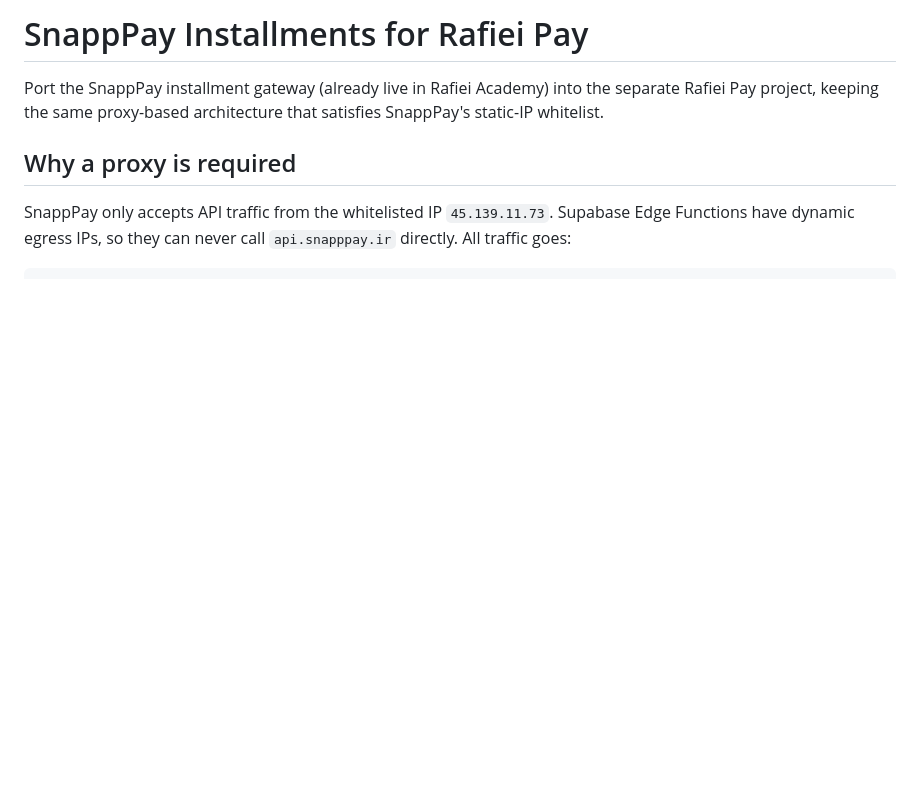
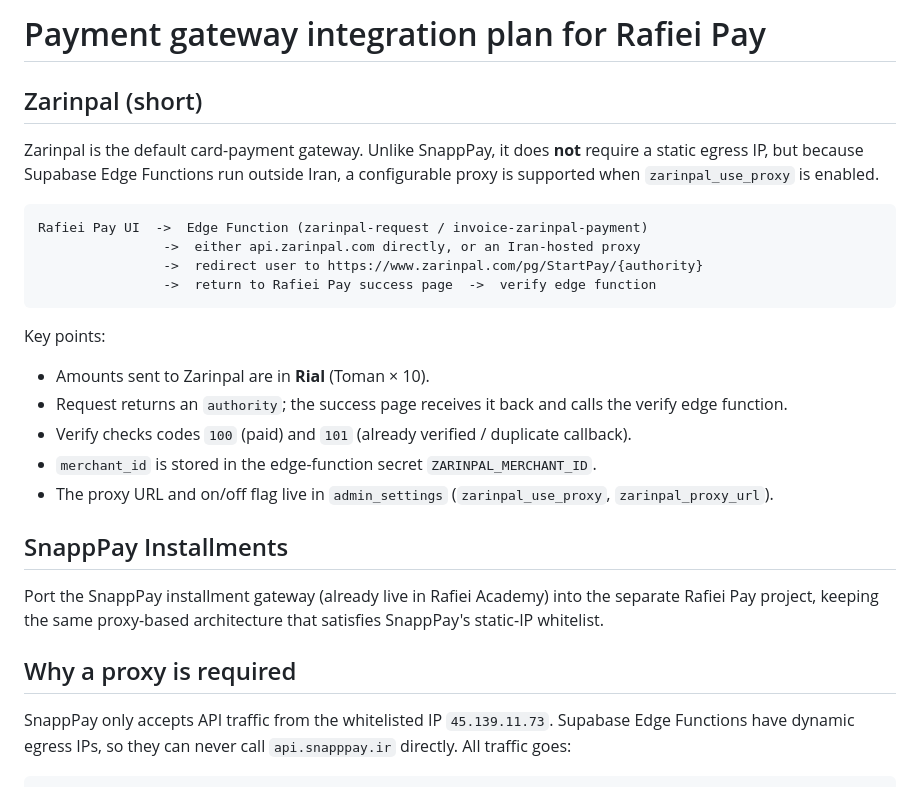
Before and after one commit to rezarafeie/boundless-global-hub, a Markdown page: .lovable/plan.md, the part around the change. Rendered like a GitHub page; blank space fills up the shorter version.

Commit message:
Changes
Co-authored-by: rezarafeie <178115103+rezarafeie@users.noreply.github.com>

````diff
--- a/.lovable/plan.md
+++ b/.lovable/plan.md
@@ -1,4 +1,24 @@
-# SnappPay Installments for Rafiei Pay
+# Payment gateway integration plan for Rafiei Pay
+
+## Zarinpal (short)
+
+Zarinpal is the default card-payment gateway. Unlike SnappPay, it does **not** require a static egress IP, but because Supabase Edge Functions run outside Iran, a configurable proxy is supported when `zarinpal_use_proxy` is enabled.
+
+```text
+Rafiei Pay UI  ->  Edge Function (zarinpal-request / invoice-zarinpal-payment)
+                ->  either api.zarinpal.com directly, or an Iran-hosted proxy
+                ->  redirect user to https://www.zarinpal.com/pg/StartPay/{authority}
+                ->  return to Rafiei Pay success page  ->  verify edge function
+```
+
+Key points:
+- Amounts sent to Zarinpal are in **Rial** (Toman × 10).
+- Request returns an `authority`; the success page receives it back and calls the verify edge function.
+- Verify checks codes `100` (paid) and `101` (already verified / duplicate callback).
+- `merchant_id` is stored in the edge-function secret `ZARINPAL_MERCHANT_ID`.
+- The proxy URL and on/off flag live in `admin_settings` (`zarinpal_use_proxy`, `zarinpal_proxy_url`).
+
+## SnappPay Installments
 
 Port the SnappPay installment gateway (already live in Rafiei Academy) into the separate Rafiei Pay project, keeping the same proxy-based architecture that satisfies SnappPay's static-IP whitelist.
 
````
